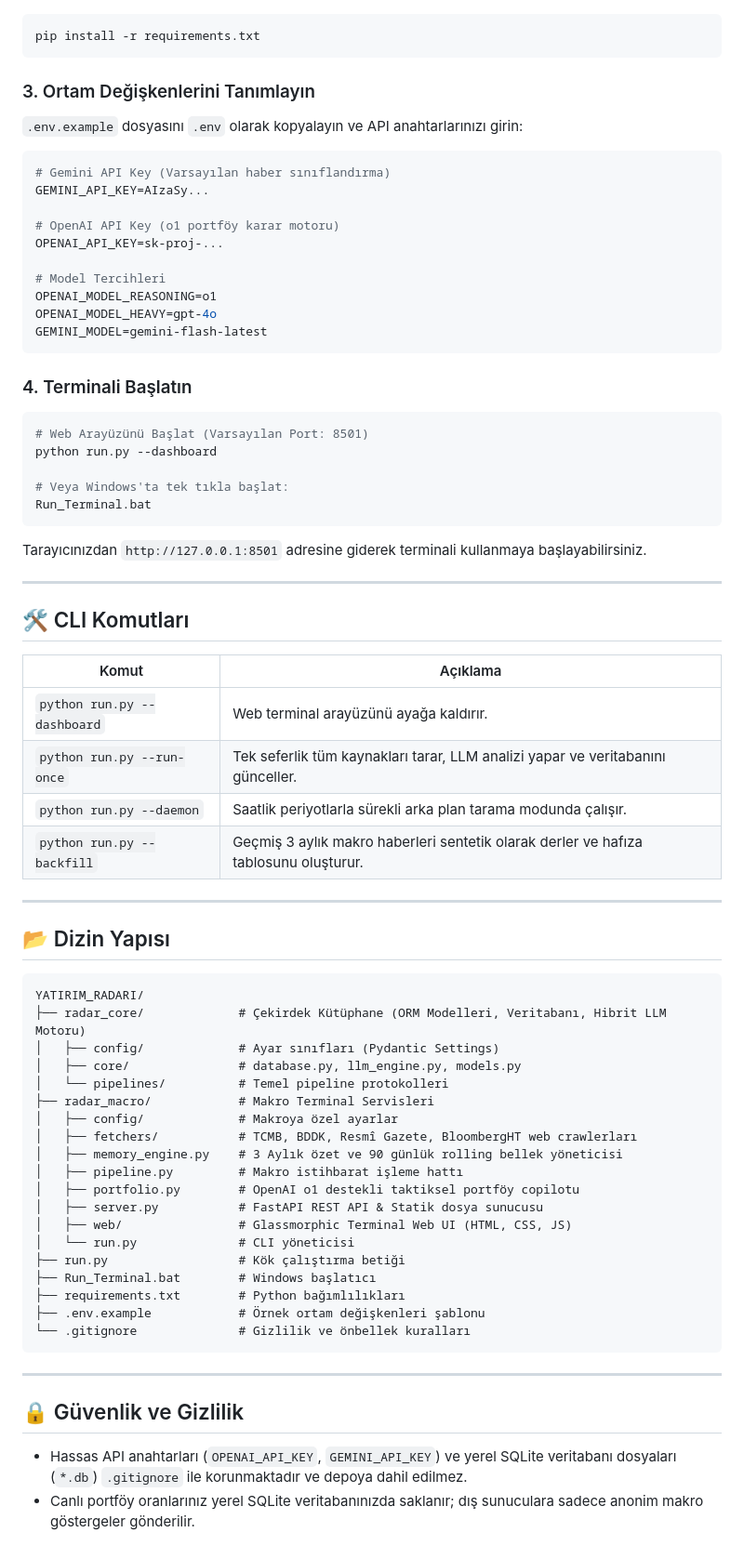
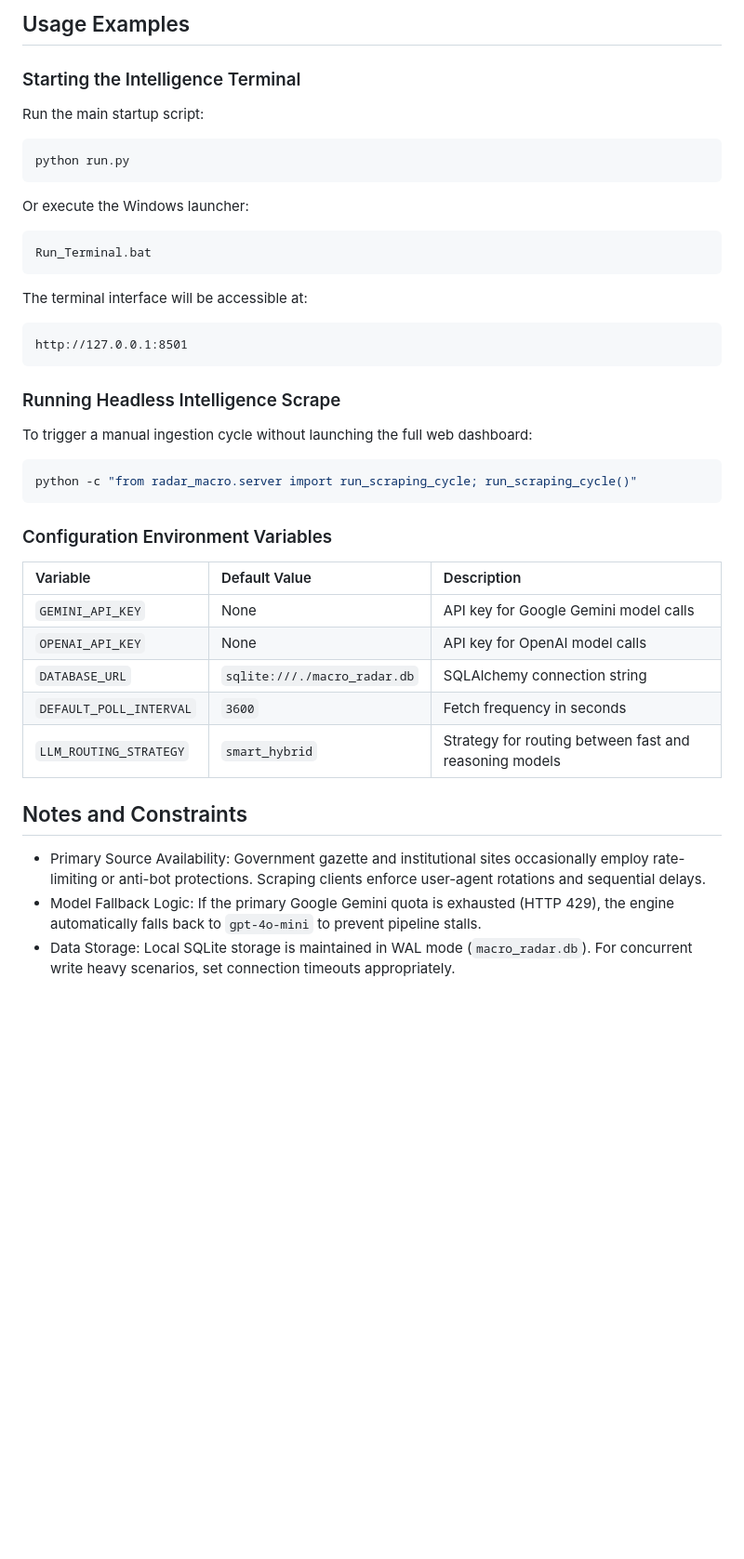
Before and after one commit to Gehrman-Sparrow42/macro-radar, a Markdown page: README.md, the part around one of its changes. Shown at 93% size. GitHub-like rendering; blank space fills up the shorter version.

Commit message:
docs: rewrite README with production-grade English technical documentation

````diff
--- a/README.md
+++ b/README.md
@@ -91,71 +99,38 @@ cd YATIRIM_RADARI
+## Usage Examples
+
+### Starting the Intelligence Terminal
+Run the main startup script:
 ```bash
-pip install -r requirements.txt
+python run.py
+```
+Or execute the Windows launcher:
+```bash
+Run_Terminal.bat
 ```
 
-### 3. Ortam Değişkenlerini Tanımlayın
-`.env.example` dosyasını `.env` olarak kopyalayın ve API anahtarlarınızı girin:
-```ini
-# Gemini API Key (Varsayılan haber sınıflandırma)
-GEMINI_API_KEY=AIzaSy...
-
-# OpenAI API Key (o1 portföy karar motoru)
-OPENAI_API_KEY=sk-proj-...
-
-# Model Tercihleri
-OPENAI_MODEL_REASONING=o1
-OPENAI_MODEL_HEAVY=gpt-4o
-GEMINI_MODEL=gemini-flash-latest
+The terminal interface will be accessible at:
+```text
+http://127.0.0.1:8501
 ```
 
-### 4. Terminali Başlatın
+### Running Headless Intelligence Scrape
+To trigger a manual ingestion cycle without launching the full web dashboard:
 ```bash
-# Web Arayüzünü Başlat (Varsayılan Port: 8501)
-python run.py --dashboard
-
-# Veya Windows'ta tek tıkla başlat:
-Run_Terminal.bat
-```
-Tarayıcınızdan `http://127.0.0.1:8501` adresine giderek terminali kullanmaya başlayabilirsiniz.
-
----
-
-## 🛠️ CLI Komutları
-
-| Komut | Açıklama |
-|---|---|
-| `python run.py --dashboard` | Web terminal arayüzünü ayağa kaldırır. |
-| `python run.py --run-once` | Tek seferlik tüm kaynakları tarar, LLM analizi yapar ve veritabanını günceller. |
-| `python run.py --daemon` | Saatlik periyotlarla sürekli arka plan tarama modunda çalışır. |
-| `python run.py --backfill` | Geçmiş 3 aylık makro haberleri sentetik olarak derler ve hafıza tablosunu oluşturur. |
-
----
-
-## 📂 Dizin Yapısı
-
-```
-YATIRIM_RADARI/
-├── radar_core/             # Çekirdek Kütüphane (ORM Modelleri, Veritabanı, Hibrit LLM Motoru)
-│   ├── config/             # Ayar sınıfları (Pydantic Settings)
-│   ├── core/               # database.py, llm_engine.py, models.py
-│   └── pipelines/          # Temel pipeline protokolleri
-├── radar_macro/            # Makro Terminal Servisleri
-│   ├── config/             # Makroya özel ayarlar
-│   ├── fetchers/           # TCMB, BDDK, Resmî Gazete, BloombergHT web crawlerları
-│   ├── memory_engine.py    # 3 Aylık özet ve 90 günlük rolling bellek yöneticisi
-│   ├── pipeline.py         # Makro istihbarat işleme hattı
-│   ├── portfolio.py        # OpenAI o1 destekli taktiksel portföy copilotu
-│   ├── server.py           # FastAPI REST API & Statik dosya sunucusu
-│   ├── web/                # Glassmorphic Terminal Web UI (HTML, CSS, JS)
-│   └── run.py              # CLI yöneticisi
-├── run.py                  # Kök çalıştırma betiği
-├── Run_Terminal.bat        # Windows başlatıcı
-├── requirements.txt        # Python bağımlılıkları
-├── .env.example            # Örnek ortam değişkenleri şablonu
-└── .gitignore              # Gizlilik ve önbellek kuralları
+python -c "from radar_macro.server import run_scraping_cycle; run_scraping_cycle()"
 ```
 
----
+### Configuration Environment Variables
 
-## 🔒 Güvenlik ve Gizlilik
-* Hassas API anahtarları (`OPENAI_API_KEY`, `GEMINI_API_KEY`) ve yerel SQLite veritabanı dosyaları (`*.db`) `.gitignore` ile korunmaktadır ve depoya dahil edilmez.
-* Canlı portföy oranlarınız yerel SQLite veritabanınızda saklanır; dış sunuculara sadece anonim makro göstergeler gönderilir.
+| Variable | Default Value | Description |
+| :--- | :--- | :--- |
+| `GEMINI_API_KEY` | None | API key for Google Gemini model calls |
+| `OPENAI_API_KEY` | None | API key for OpenAI model calls |
+| `DATABASE_URL` | `sqlite:///./macro_radar.db` | SQLAlchemy connection string |
+| `DEFAULT_POLL_INTERVAL`| `3600` | Fetch frequency in seconds |
+| `LLM_ROUTING_STRATEGY` | `smart_hybrid` | Strategy for routing between fast and reasoning models |
+
+## Notes and Constraints
+
+- Primary Source Availability: Government gazette and institutional sites occasionally employ rate-limiting or anti-bot protections. Scraping clients enforce user-agent rotations and sequential delays.
+- Model Fallback Logic: If the primary Google Gemini quota is exhausted (HTTP 429), the engine automatically falls back to `gpt-4o-mini` to prevent pipeline stalls.
+- Data Storage: Local SQLite storage is maintained in WAL mode (`macro_radar.db`). For concurrent write heavy scenarios, set connection timeouts appropriately.
````
Also changed, not shown: other parts of README.md (+84 -76 lines).
